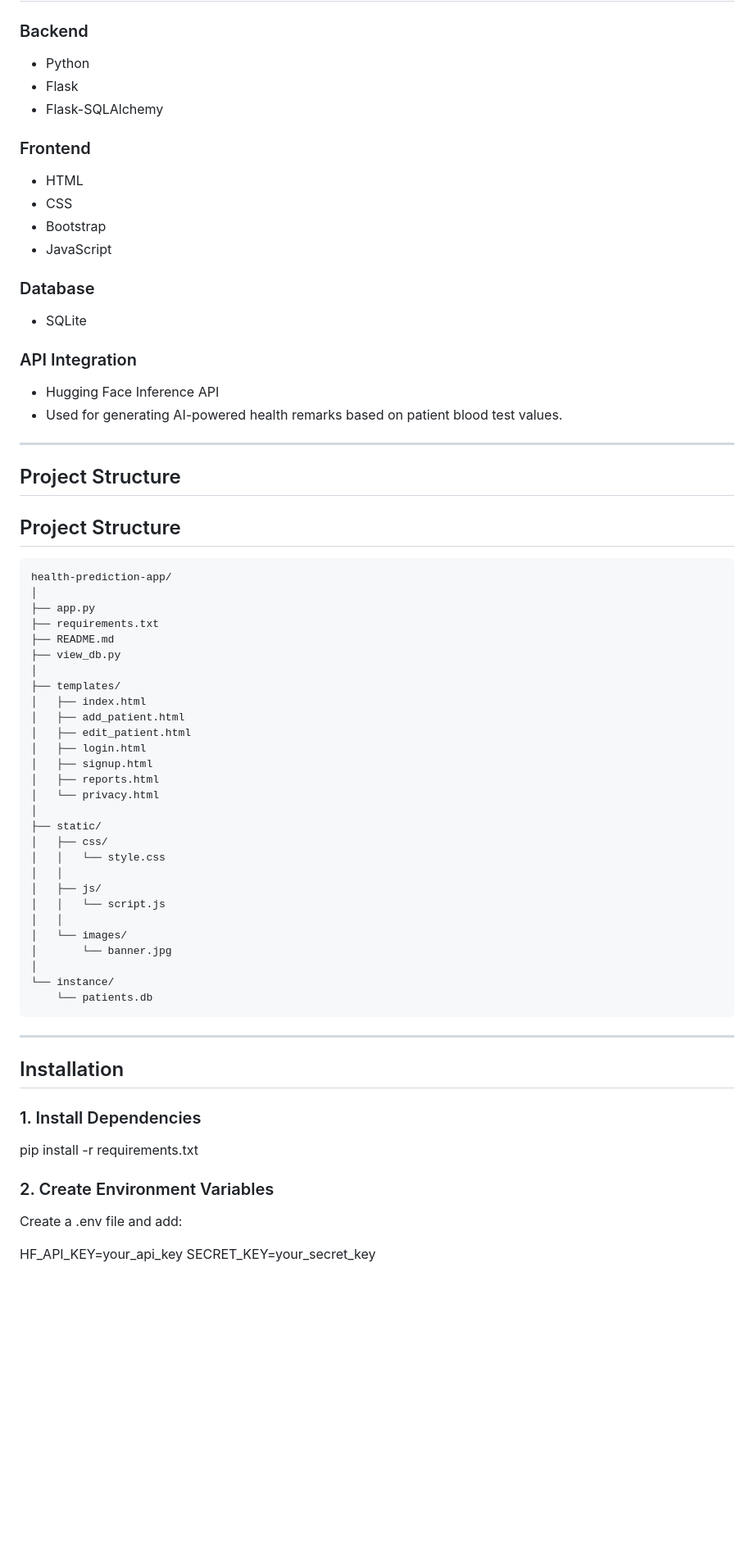
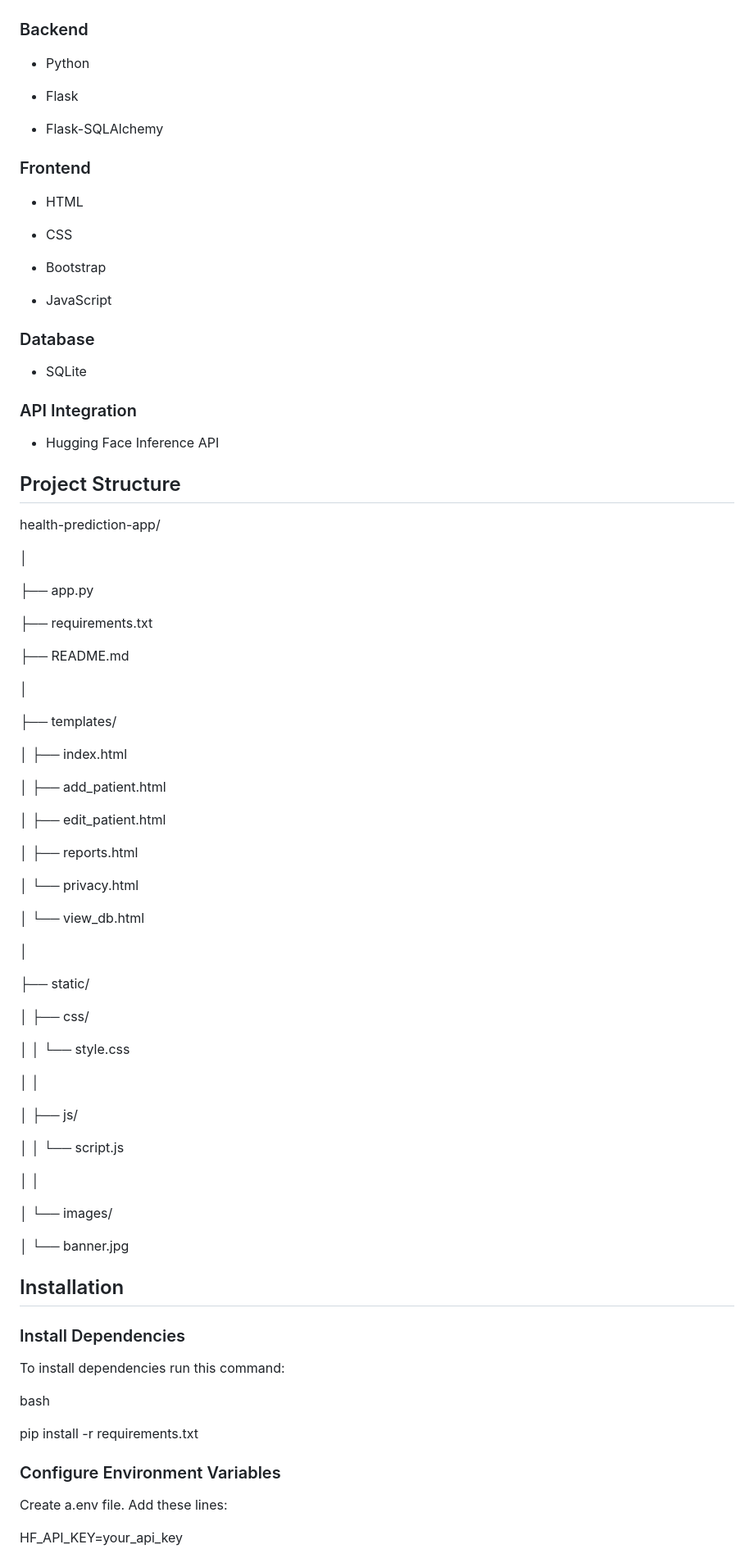
Before and after one commit to mahalakshmi-dotcom/AI-health-prediction-app, a Markdown page: README.md, the part around one of its changes. Shown at 82% size. GitHub-like rendering; blank space fills up the shorter version.

````diff
--- a/README.md
+++ b/README.md
@@ -77,14 +78,19 @@ The application stores the following details:
 ### Backend
 
 * Python
+
 * Flask
+
 * Flask-SQLAlchemy
 
 ### Frontend
 
 * HTML
+
 * CSS
+
 * Bootstrap
+
 * JavaScript
 
 ### Database
@@ -94,56 +100,73 @@ The application stores the following details:
 ### API Integration
 
 * Hugging Face Inference API
-* Used for generating AI-powered health remarks based on patient blood test values.
-
----
 
 ## Project Structure
 
-## Project Structure
 
-```text
 health-prediction-app/
+
 │
+
 ├── app.py
+
 ├── requirements.txt
+
 ├── README.md
-├── view_db.py
+
 │
+
 ├── templates/
+
 │   ├── index.html
+
 │   ├── add_patient.html
+
 │   ├── edit_patient.html
-│   ├── login.html
-│   ├── signup.html
+
 │   ├── reports.html
+
 │   └── privacy.html
+
+│   └── view_db.html
+
 │
+
 ├── static/
+
 │   ├── css/
+
 │   │   └── style.css
+
 │   │
+
 │   ├── js/
+
 │   │   └── script.js
+
 │   │
+
 │   └── images/
+
 │       └── banner.jpg
-│
-└── instance/
-    └── patients.db
-```
 
----
 
 ## Installation
 
-### 1. Install Dependencies
+### Install Dependencies
+
+To install dependencies run this command:
+
+bash
+
 pip install -r requirements.txt
 
-### 2. Create Environment Variables
-Create a .env file and add:
+### Configure Environment Variables
+
+Create a.env file. Add these lines:
 
 HF_API_KEY=your_api_key
+
 SECRET_KEY=your_secret_key
 
 
````
Also changed, not shown: other parts of README.md (+51 -58 lines).
